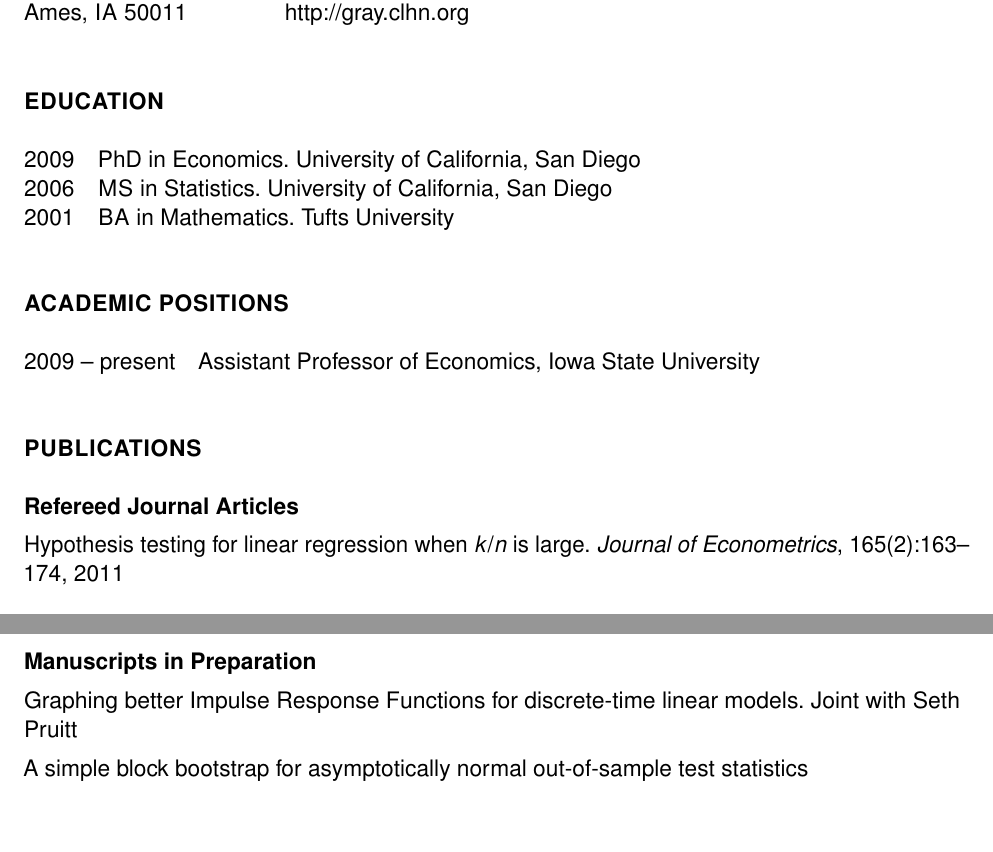
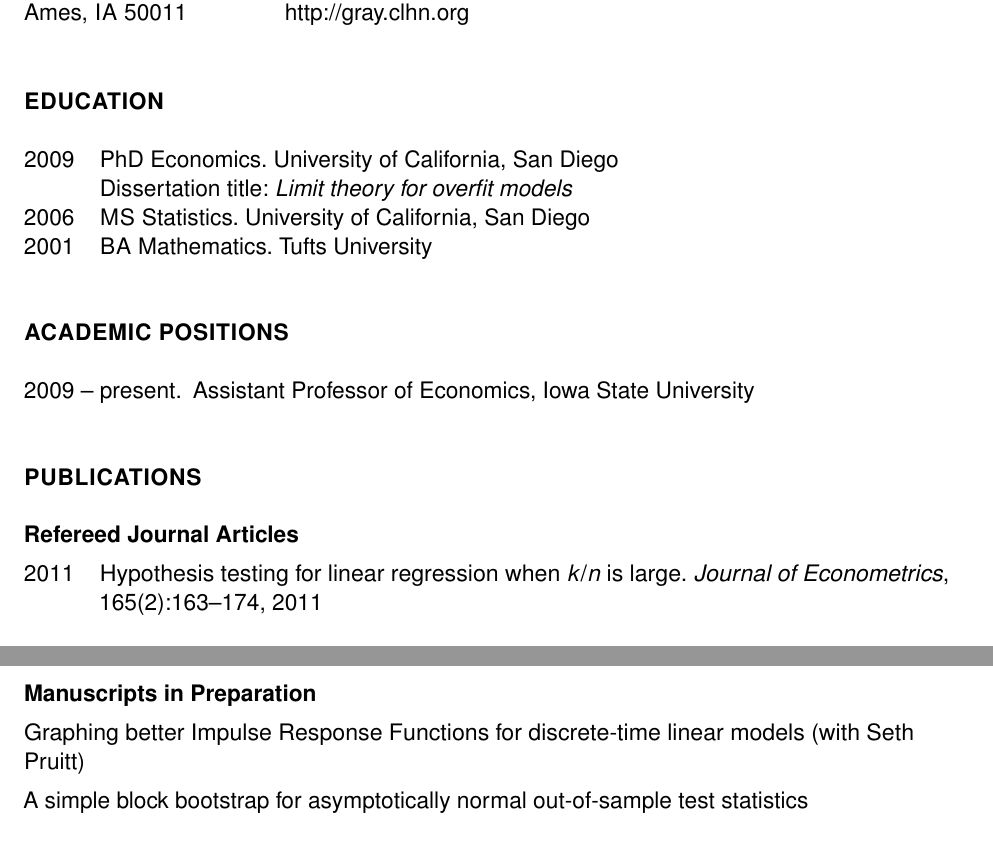
Before and after one commit to mmkuang/grayclhn.github.io, a LaTeX CV (dl/calhoun-cv.tex): two parts of pages 1 and 2 of 3, joined at a grey line, cut so that both start at the same text, the shorter picture padded with empty space. Compiled offline with pdfLaTeX.

Commit message:
Make small tweaks to spacing on cv

```diff
--- a/dl/calhoun-cv.tex
+++ b/dl/calhoun-cv.tex
@@ -28,12 +28,11 @@
 
 \usepackage[margin=1in]{geometry}
 \usepackage[shortlabels,inline]{enumitem}
+\newlength\dwidth
+\setlength{\dwidth}{\widthof{2000\ --\ }-\labelsep}
 \setenumerate{topsep=0pt,parsep=0pt,partopsep=0pt,leftmargin=0pt}
-\setitemize{topsep=0pt,parsep=0pt,partopsep=0pt,leftmargin=0pt}
-\newlength{\lmargin}
-\setlength{\lmargin}{\widthof{2000\;}+2\labelsep}
-\setdescription{font=\normalfont,topsep=0pt,parsep=0pt,%
-partopsep=0pt,leftmargin=\lmargin,labelsep=2\labelsep}
+\setitemize{topsep=0pt,parsep=0pt,partopsep=0pt,leftmargin=0pt,label={}}
+\setdescription{font=\normalfont,topsep=0pt,parsep=0pt,partopsep=0pt,leftmargin=!,labelwidth=\dwidth}
 
 \frenchspacing
 \begin{document}
@@ -54,25 +53,26 @@
 \section*{Education}
 
 \begin{description}[noitemsep]
-\item[2009] PhD in Economics. University of California, San Diego
-\item[2006] \allcaps{MS} in Statistics. University of California, San Diego
-\item[2001] \allcaps{BA} in Mathematics. Tufts University
+\item[2009] PhD Economics. University of California, San Diego \\
+Dissertation title: \textit{Limit theory for overfit models}
+\item[2006] \allcaps{MS} Statistics. University of California, San Diego
+\item[2001] \allcaps{BA} Mathematics. Tufts University
 \end{description}
 
 \section*{Academic Positions}
 
 \begin{description}
-\item[2009 -- present] Assistant Professor of Economics, Iowa State University
+\item[2009 -- present.] Assistant Professor of Economics, Iowa State University
 \end{description}
 
 \section*{Publications}
 \subsection*{Refereed Journal Articles}
 
-\begin{itemize}[label={}]
-\item Hypothesis testing for linear regression when
-  \textit{k}/\textit{n} is large. \textit{Journal of Econometrics},
-  165(2):163--174, 2011
-\end{itemize}
+\begin{description}
+\item[2011] Hypothesis testing for linear regression when
+\textit{k}/\textit{n} is large. \textit{Journal of Econometrics},
+165(2):163--174, 2011
+\end{description}
 
 \subsection*{Manuscripts in Submission}
 
@@ -92,9 +92,9 @@
 \end{itemize}
 
 \subsection*{Manuscripts in Preparation}
-\begin{itemize}[label={}]
+\begin{itemize}
 \item Graphing better Impulse Response Functions for discrete-time
-  linear models. Joint with Seth Pruitt
+  linear models (with Seth Pruitt)
 \item A simple block bootstrap for asymptotically normal out-of-sample
   test statistics
 \end{itemize}
```
Also changed, not shown: dl/calhoun-cv.pdf, dl/calhoun-cv.tex (4 more changed lines).
